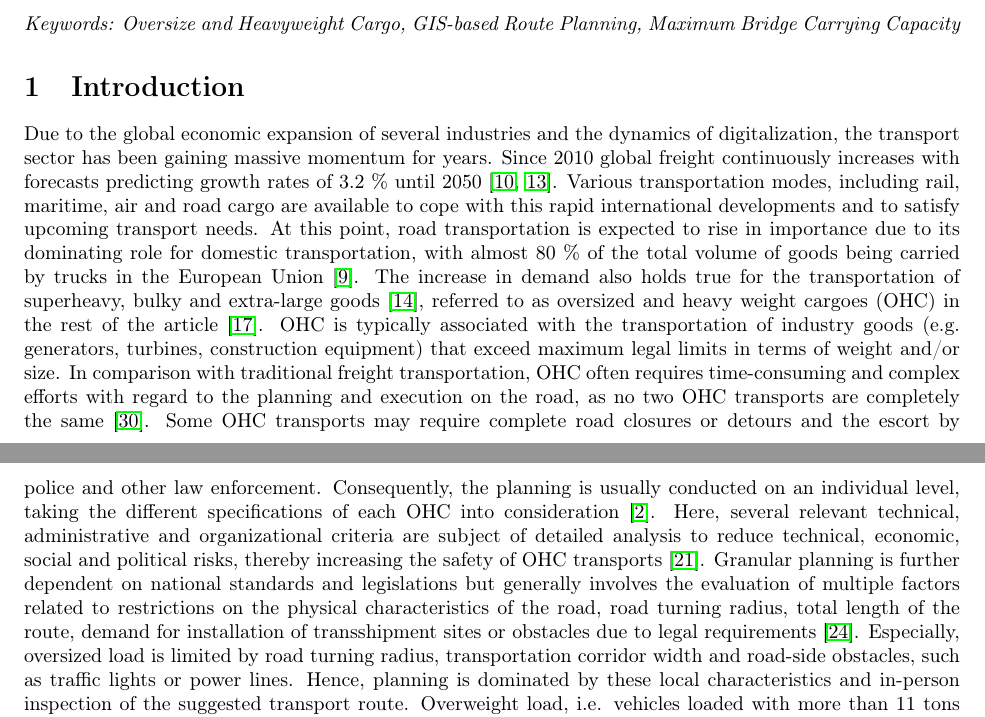
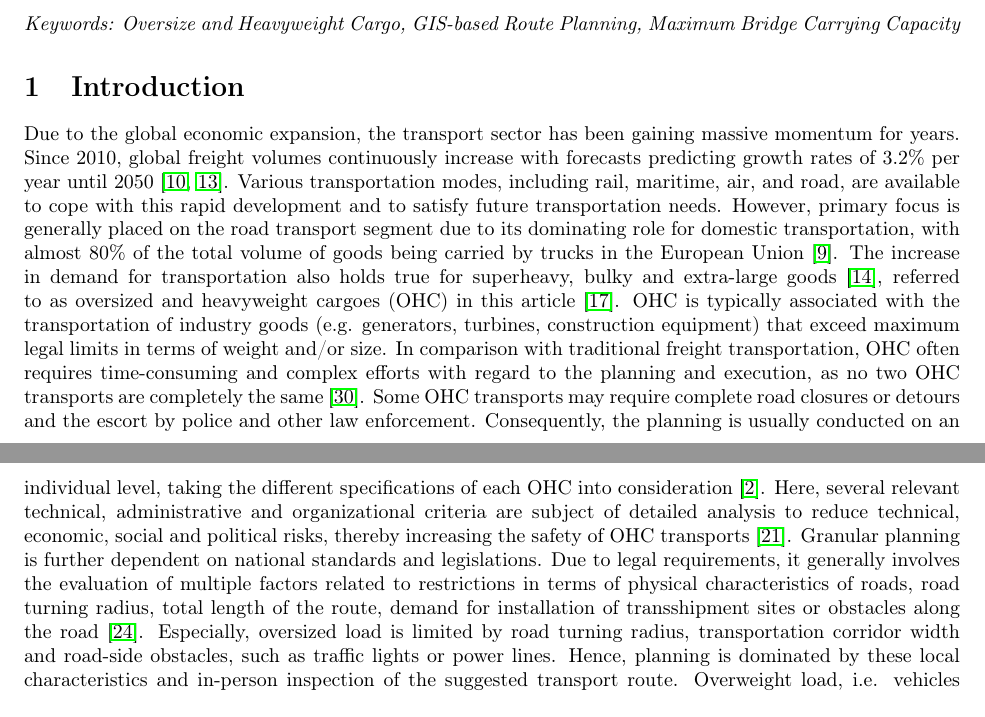
Before and after one commit to AAU-P-L/BridgeCapacitiesManuscript, a LaTeX paper (manuscript/main.tex, which reads manuscript/sec1_Introduction.tex): two parts of pages 1 and 2 of 8, joined at a grey line, cut so that both start at the same text. Compiled offline with pdfLaTeX.

Commit message:
Update_Introduction

```diff
--- a/manuscript/sec1_Introduction.tex
+++ b/manuscript/sec1_Introduction.tex
@@ -1,17 +1,17 @@
 % !TeX root =./main.tex
 % !TeX spellcheck = en_US
 
-Due to the global economic expansion of several industries and the dynamics of digitalization, the transport sector has been gaining massive momentum for years.
-Since 2010 global freight continuously increases with forecasts predicting growth rates of 3.2 \% until 2050 \cite{figura2020preferences, InternationalTransportForum}.
-Various transportation modes, including rail, maritime, air and road cargo are available to cope with this rapid international developments and to satisfy upcoming transport needs.
-At this point, road transportation is expected to rise in importance due to its dominating role for domestic transportation, with almost 80 \% of the total volume of goods being carried by trucks in the European Union \cite{Eurostat}.
-The increase in demand also holds true for the transportation of superheavy, bulky and extra-large goods \cite{gavrilova2021analysis}, referred to as oversized and heavy weight cargoes (OHC) in the rest of the article \cite{Luo.2021}.
+Due to the global economic expansion, the transport sector has been gaining massive momentum for years.
+Since 2010, global freight volumes continuously increase with forecasts predicting growth rates of 3.2\% per year until 2050 \cite{figura2020preferences, InternationalTransportForum}.
+Various transportation modes, including rail, maritime, air, and road, are available to cope with this rapid development and to satisfy future transportation needs.
+However, primary focus is generally placed on the road transport segment due to its dominating role for domestic transportation, with almost 80\% of the total volume of goods being carried by trucks in the European Union \cite{Eurostat}.
+The increase in demand for transportation also holds true for superheavy, bulky and extra-large goods \cite{gavrilova2021analysis}, referred to as oversized and heavyweight cargoes (OHC) in this article \cite{Luo.2021}.
 OHC is typically associated with the transportation of industry goods (e.g. generators, turbines, construction equipment) that exceed maximum legal limits in terms of weight and/or size.
-In comparison with traditional freight transportation, OHC often requires time-consuming and complex efforts with regard to the planning and execution on the road, as no two OHC transports are completely the same \cite{Wolnowska.2019}.
+In comparison with traditional freight transportation, OHC often requires time-consuming and complex efforts with regard to the planning and execution, as no two OHC transports are completely the same \cite{Wolnowska.2019}.
 Some OHC transports may require complete road closures or detours and the escort by police and other law enforcement.
 Consequently, the planning is usually conducted on an individual level, taking the different specifications of each OHC into consideration \cite{Bazaras.2013}.
 Here, several relevant technical, administrative and organizational criteria are subject of detailed analysis to reduce technical, economic, social and political risks, thereby increasing the safety of OHC transports \cite{Palsaitis.2012}.
-Granular planning is further dependent on national standards and legislations but generally involves the evaluation of multiple factors related to restrictions on the physical characteristics of the road, road turning radius, total length of the route, demand for installation of transshipment sites or obstacles due to legal requirements \cite{PETRASKA.2018}.
+Granular planning is further dependent on national standards and legislations. Due to legal requirements, it generally involves the evaluation of multiple factors related to restrictions in terms of physical characteristics of roads, road turning radius, total length of the route, demand for installation of transshipment sites or obstacles along the road \cite{PETRASKA.2018}.
 Especially, oversized load is limited by road turning radius, transportation corridor width and road-side obstacles, such as traffic lights or power lines.
 Hence, planning is dominated by these local characteristics and in-person inspection of the suggested transport route.
 Overweight load, i.e. vehicles loaded with more than 11 tons per axle, are even harder to plan then over-sized load.
```
